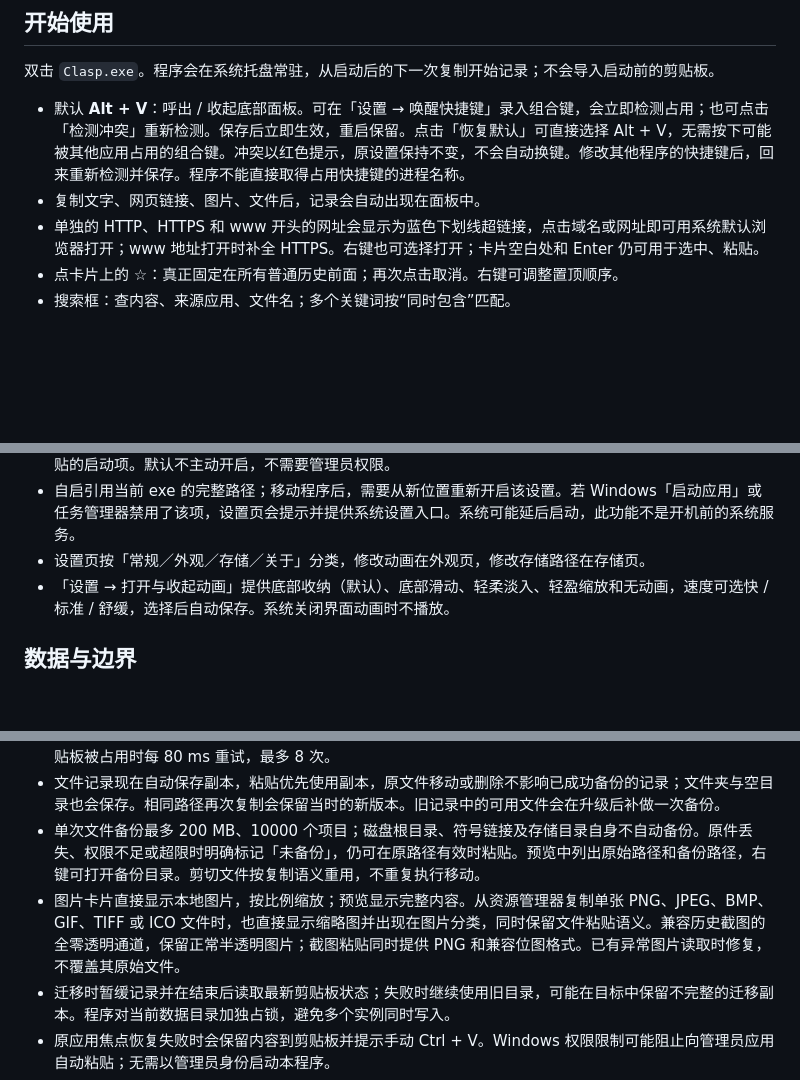
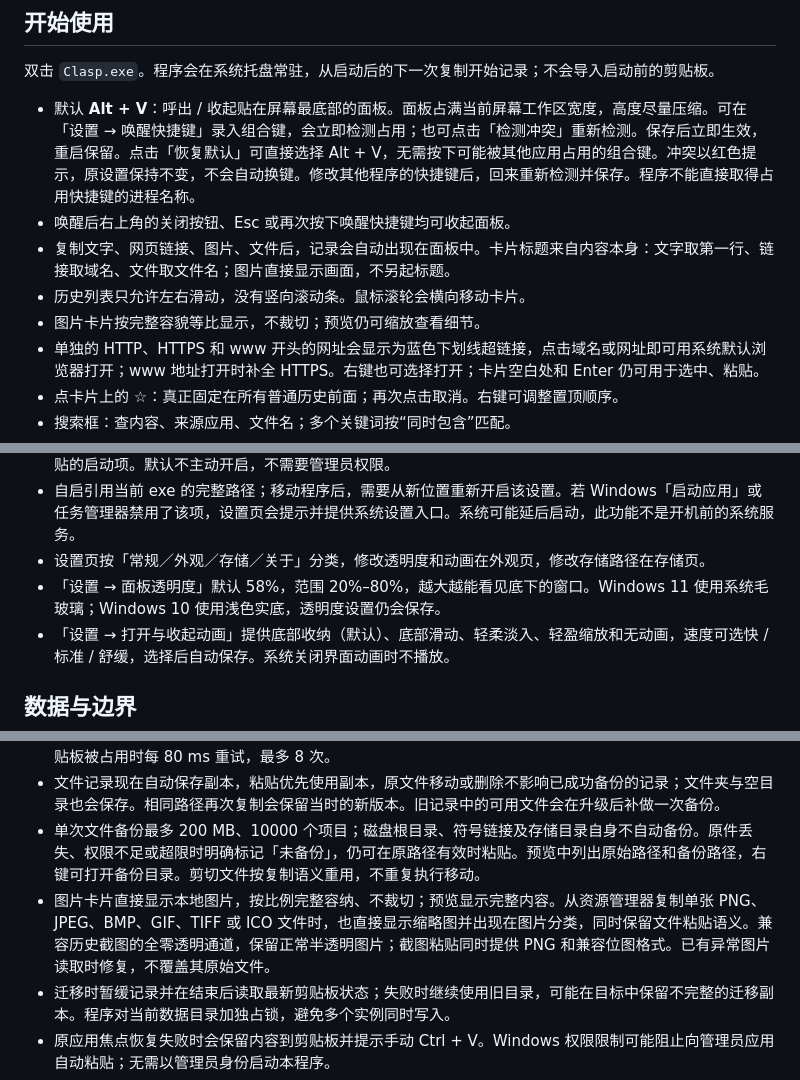
Before and after one commit to j1903059993/Clasp-Releases, a Markdown page: docs/USAGE.md, 3 parts joined by grey strips. GitHub-like rendering; blank space fills up the shorter version.

```diff
--- a/docs/USAGE.md
+++ b/docs/USAGE.md
@@ -12,8 +12,11 @@ Windows 本地剪贴板管理器，支持文字、链接、图片和文件历史
 
 双击 `Clasp.exe`。程序会在系统托盘常驻，从启动后的下一次复制开始记录；不会导入启动前的剪贴板。
 
-- 默认 **Alt + V**：呼出 / 收起底部面板。可在「设置 → 唤醒快捷键」录入组合键，会立即检测占用；也可点击「检测冲突」重新检测。保存后立即生效，重启保留。点击「恢复默认」可直接选择 Alt + V，无需按下可能被其他应用占用的组合键。冲突以红色提示，原设置保持不变，不会自动换键。修改其他程序的快捷键后，回来重新检测并保存。程序不能直接取得占用快捷键的进程名称。
-- 复制文字、网页链接、图片、文件后，记录会自动出现在面板中。
+- 默认 **Alt + V**：呼出 / 收起贴在屏幕最底部的面板。面板占满当前屏幕工作区宽度，高度尽量压缩。可在「设置 → 唤醒快捷键」录入组合键，会立即检测占用；也可点击「检测冲突」重新检测。保存后立即生效，重启保留。点击「恢复默认」可直接选择 Alt + V，无需按下可能被其他应用占用的组合键。冲突以红色提示，原设置保持不变，不会自动换键。修改其他程序的快捷键后，回来重新检测并保存。程序不能直接取得占用快捷键的进程名称。
+- 唤醒后右上角的关闭按钮、Esc 或再次按下唤醒快捷键均可收起面板。
+- 复制文字、网页链接、图片、文件后，记录会自动出现在面板中。卡片标题来自内容本身：文字取第一行、链接取域名、文件取文件名；图片直接显示画面，不另起标题。
+- 历史列表只允许左右滑动，没有竖向滚动条。鼠标滚轮会横向移动卡片。
+- 图片卡片按完整容貌等比显示，不裁切；预览仍可缩放查看细节。
 - 单独的 HTTP、HTTPS 和 www 开头的网址会显示为蓝色下划线超链接，点击域名或网址即可用系统默认浏览器打开；www 地址打开时补全 HTTPS。右键也可选择打开；卡片空白处和 Enter 仍可用于选中、粘贴。
 - 点卡片上的 **☆**：真正固定在所有普通历史前面；再次点击取消。右键可调整置顶顺序。
 - 搜索框：查内容、来源应用、文件名；多个关键词按“同时包含”匹配。
@@ -28,7 +31,8 @@ Windows 本地剪贴板管理器，支持文字、链接、图片和文件历史
 - 完全退出：系统托盘图标 → 退出拾贴。
 - **设置 → 常规 → 开机自启**：打开后在登录当前 Windows 账户时自动运行，并静默驻留托盘；关闭后移除拾贴的启动项。默认不主动开启，不需要管理员权限。
 - 自启引用当前 exe 的完整路径；移动程序后，需要从新位置重新开启该设置。若 Windows「启动应用」或任务管理器禁用了该项，设置页会提示并提供系统设置入口。系统可能延后启动，此功能不是开机前的系统服务。
-- 设置页按「常规／外观／存储／关于」分类，修改动画在外观页，修改存储路径在存储页。
+- 设置页按「常规／外观／存储／关于」分类，修改透明度和动画在外观页，修改存储路径在存储页。
+- 「设置 → 面板透明度」默认 58%，范围 20%–80%，越大越能看见底下的窗口。Windows 11 使用系统毛玻璃；Windows 10 使用浅色实底，透明度设置仍会保存。
 - 「设置 → 打开与收起动画」提供底部收纳（默认）、底部滑动、轻柔淡入、轻盈缩放和无动画，速度可选快 / 标准 / 舒缓，选择后自动保存。系统关闭界面动画时不播放。
 
 ## 数据与边界
@@ -40,7 +44,7 @@ Windows 本地剪贴板管理器，支持文字、链接、图片和文件历史
 - 单条文字上限 100 万字符；图片上限 2500 万像素、20 MB。超限不会保存。收到复制通知后立即读取，剪贴板被占用时每 80 ms 重试，最多 8 次。
 - 文件记录现在自动保存副本，粘贴优先使用副本，原文件移动或删除不影响已成功备份的记录；文件夹与空目录也会保存。相同路径再次复制会保留当时的新版本。旧记录中的可用文件会在升级后补做一次备份。
 - 单次文件备份最多 200 MB、10000 个项目；磁盘根目录、符号链接及存储目录自身不自动备份。原件丢失、权限不足或超限时明确标记「未备份」，仍可在原路径有效时粘贴。预览中列出原始路径和备份路径，右键可打开备份目录。剪切文件按复制语义重用，不重复执行移动。
-- 图片卡片直接显示本地图片，按比例缩放；预览显示完整内容。从资源管理器复制单张 PNG、JPEG、BMP、GIF、TIFF 或 ICO 文件时，也直接显示缩略图并出现在图片分类，同时保留文件粘贴语义。兼容历史截图的全零透明通道，保留正常半透明图片；截图粘贴同时提供 PNG 和兼容位图格式。已有异常图片读取时修复，不覆盖其原始文件。
+- 图片卡片直接显示本地图片，按比例完整容纳、不裁切；预览显示完整内容。从资源管理器复制单张 PNG、JPEG、BMP、GIF、TIFF 或 ICO 文件时，也直接显示缩略图并出现在图片分类，同时保留文件粘贴语义。兼容历史截图的全零透明通道，保留正常半透明图片；截图粘贴同时提供 PNG 和兼容位图格式。已有异常图片读取时修复，不覆盖其原始文件。
 - 迁移时暂缓记录并在结束后读取最新剪贴板状态；失败时继续使用旧目录，可能在目标中保留不完整的迁移副本。程序对当前数据目录加独占锁，避免多个实例同时写入。
 - 原应用焦点恢复失败时会保留内容到剪贴板并提示手动 Ctrl + V。Windows 权限限制可能阻止向管理员应用自动粘贴；无需以管理员身份启动本程序。
 - 本版没有云同步、OCR 或自定义分组；开机自启仅在用户开启设置后注册。
```
Also changed, not shown: CHANGELOG.md (+10 -0 lines), README.md (+3 -3 lines), docs/images/preview.png.
